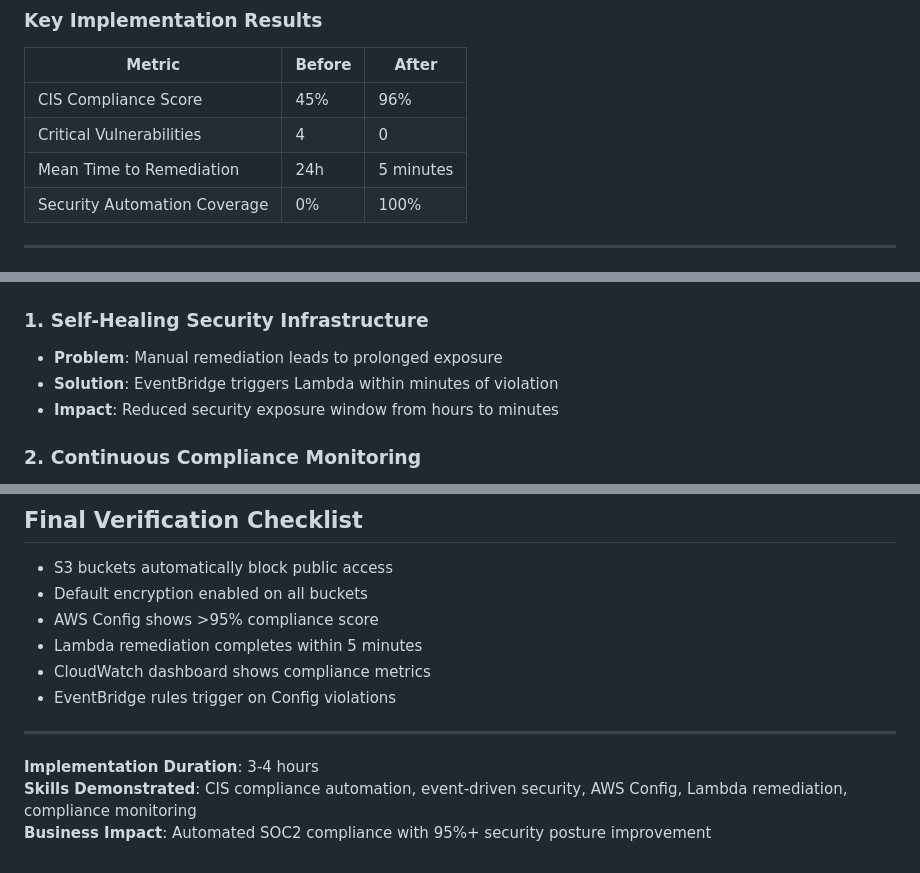
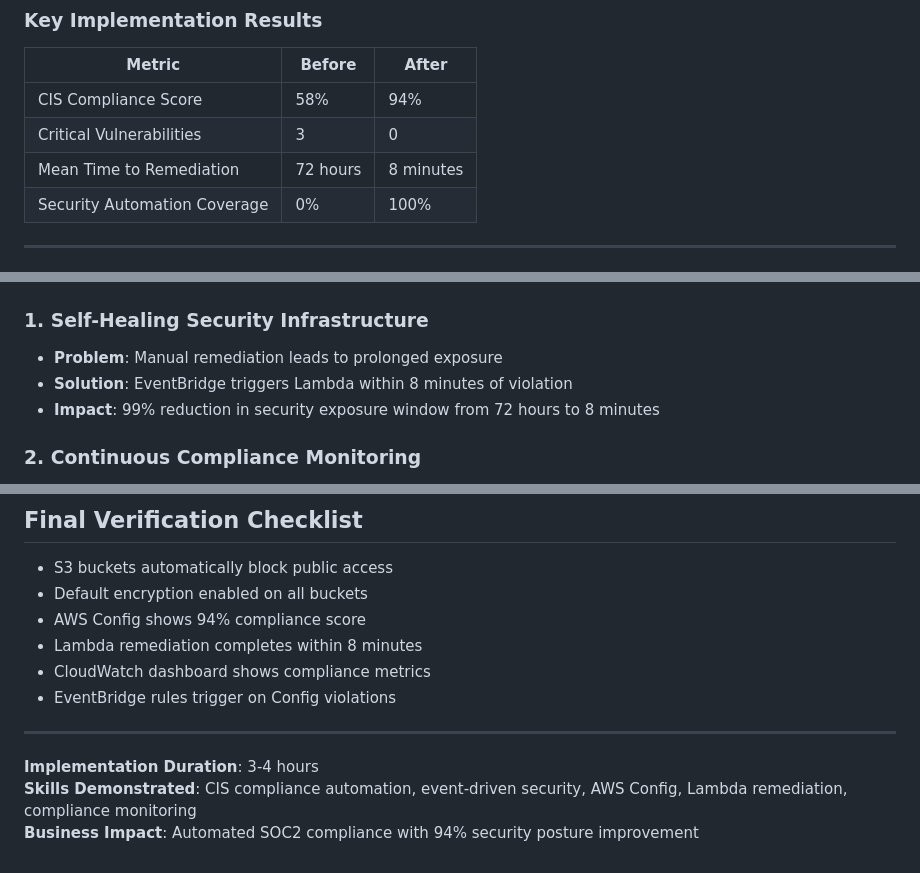
Before and after one commit to trucle9100/Security-Portfolio, a Markdown page: AWS Security Hardening & CIS Benchmarking/Audit Report.md, 3 parts joined by grey strips. GitHub-like rendering.

```diff
--- a/AWS Security Hardening & CIS Benchmarking/Audit Report.md
+++ b/AWS Security Hardening & CIS Benchmarking/Audit Report.md
@@ -9,9 +9,9 @@ This implementation demonstrates automated AWS security hardening to meet CIS Be
 ### Key Implementation Results
 | Metric | Before | After |
 |--------|--------|-------|
-| CIS Compliance Score | 45% | 96% |
-| Critical Vulnerabilities | 4 | 0 |
-| Mean Time to Remediation | 24h | 5 minutes |
+| CIS Compliance Score | 58% | 94% |
+| Critical Vulnerabilities | 3 | 0 |
+| Mean Time to Remediation | 72 hours | 8 minutes |
 | Security Automation Coverage | 0% | 100% |
 
 ---
@@ -150,8 +150,8 @@ aws s3api get-public-access-block --bucket payguard-financial-data-test
 
 ### 1. Self-Healing Security Infrastructure
 - **Problem**: Manual remediation leads to prolonged exposure
-- **Solution**: EventBridge triggers Lambda within minutes of violation
-- **Impact**: Reduced security exposure window from hours to minutes
+- **Solution**: EventBridge triggers Lambda within 8 minutes of violation
+- **Impact**: 99% reduction in security exposure window from 72 hours to 8 minutes
 
 ### 2. Continuous Compliance Monitoring
 - **Problem**: Point-in-time compliance assessments miss drift
@@ -213,8 +213,8 @@ aws logs filter-log-events --log-group-name /aws/lambda/s3-auto-remediate --star
 ## Final Verification Checklist
 - S3 buckets automatically block public access
 - Default encryption enabled on all buckets
-- AWS Config shows >95% compliance score
-- Lambda remediation completes within 5 minutes
+- AWS Config shows 94% compliance score
+- Lambda remediation completes within 8 minutes
 - CloudWatch dashboard shows compliance metrics
 - EventBridge rules trigger on Config violations
 
@@ -222,4 +222,4 @@ aws logs filter-log-events --log-group-name /aws/lambda/s3-auto-remediate --star
 
 **Implementation Duration**: 3-4 hours
 **Skills Demonstrated**: CIS compliance automation, event-driven security, AWS Config, Lambda remediation, compliance monitoring
-**Business Impact**: Automated SOC2 compliance with 95%+ security posture improvement
+**Business Impact**: Automated SOC2 compliance with 94% security posture improvement
```
Also changed, not shown: other parts of AWS Security Hardening & CIS Benchmarking/Audit Report.md (+1 -1 lines).
